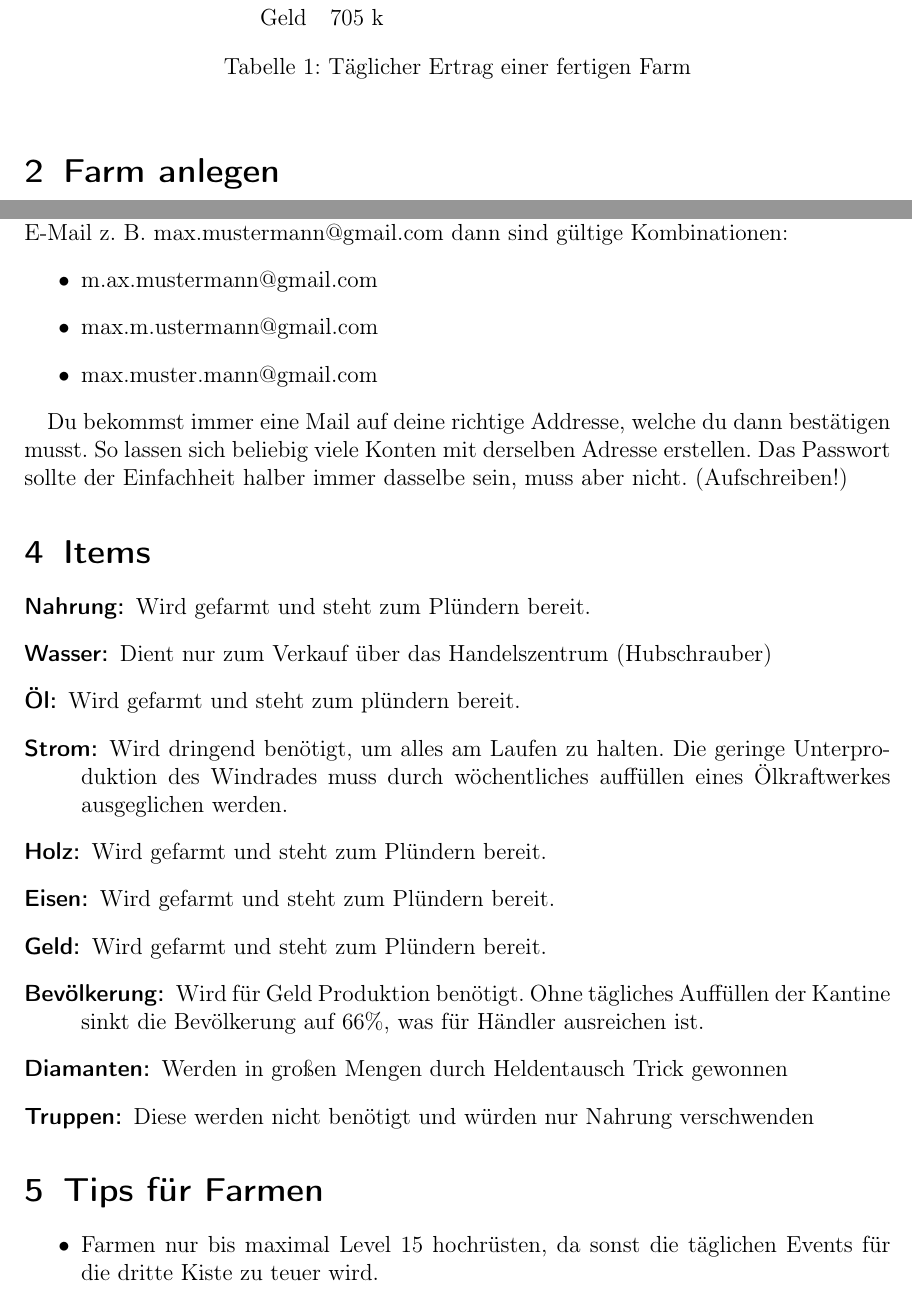
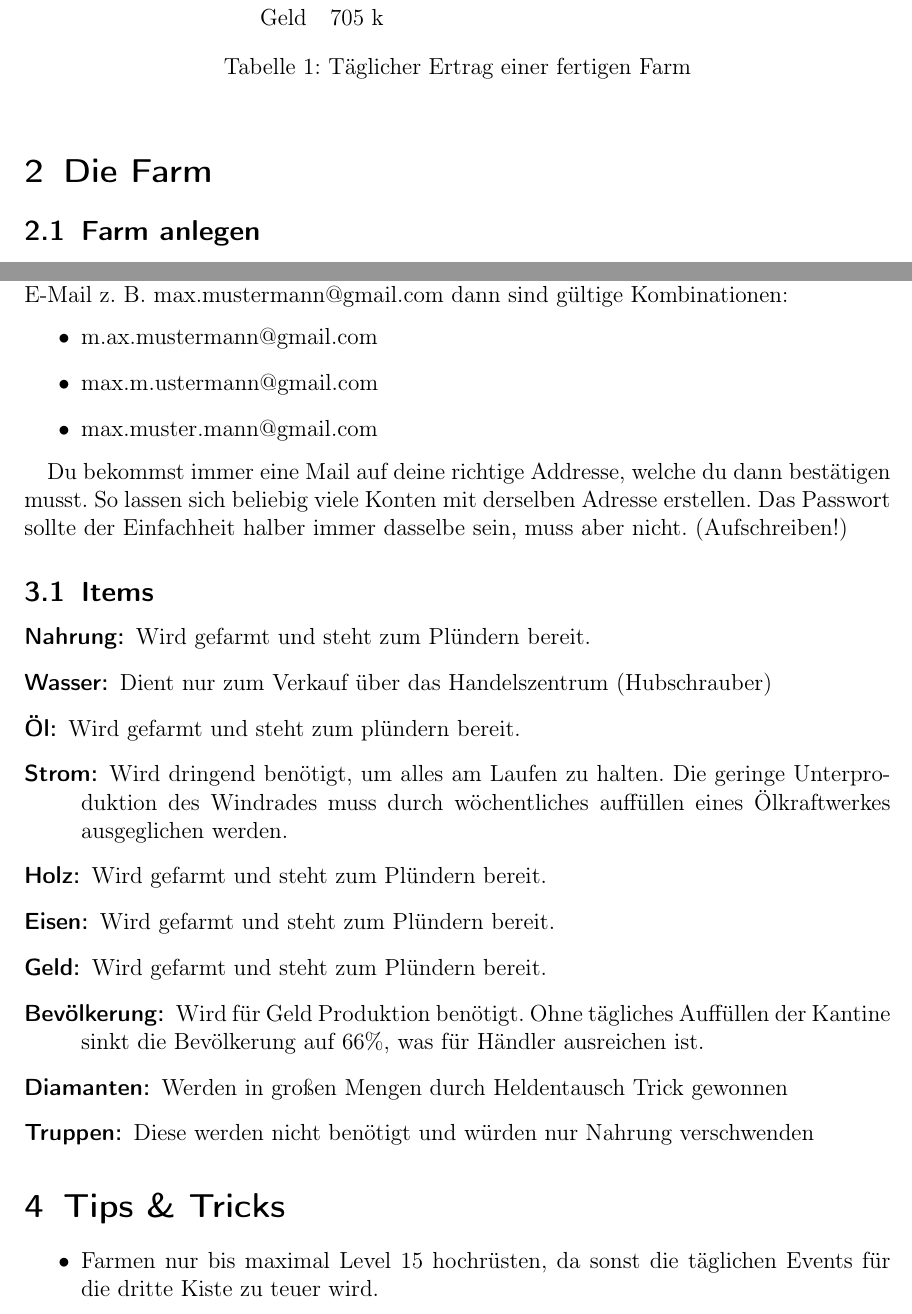
Before and after one commit to anwa/LastShelter, a LaTeX document (LastShelter.tex): two parts of pages 2 and 9 of 10, joined at a grey line, cut so that both start at the same text. Compiled offline with pdfLaTeX.

Commit message:
Reorganize sections

```diff
--- a/LastShelter.tex
+++ b/LastShelter.tex
@@ -68,7 +68,8 @@ Siehe Helden-Event~\ref{Heldenevent} auf der Seite~\pageref{Heldenevent}.
 \end{table}
 
 
-\section{Farm anlegen}
+\section{Die Farm}
+\subsection{Farm anlegen}
 Eine Farm wird angelegt indem man ein neues Spiel startet. Dies kannst du unter Einstellungen/Konto machen.
 Jetzt musst du die Einführung ganz normal durchspielen. Bis einschließlich Level 5 hast du einen Schutzschirm,
 also gehe nicht auf Level 6 (Abbildung~\ref{fig:aufgaben}) bevor du nicht in unserer Allianz bist und wir dich in unseren Hive transportiert haben.
@@ -236,7 +237,7 @@ Du bekommst immer eine Mail auf deine richtige Addresse, welche du dann bestäti
 So lassen sich beliebig viele Konten mit derselben Adresse erstellen. Das Passwort sollte der Einfachheit halber immer dasselbe sein, muss aber nicht. (Aufschreiben!)
 
 
-\section{Items}
+\subsection{Items}
 
 \begin{description}
   \item[Nahrung:] Wird gefarmt und steht zum Plündern bereit.
@@ -253,7 +254,8 @@ So lassen sich beliebig viele Konten mit derselben Adresse erstellen. Das Passwo
 
 
 
-\section{Tips für Farmen}
+\section{Tips \& Tricks}
+
 \begin{itemize}
   \item Farmen nur bis maximal Level 15 hochrüsten, da sonst die täglichen Events für die dritte Kiste zu teuer wird.
   \item Händler bekommen zwar weniger Ressourcen, aber 50\% mehr Geld. Wenn man sich nicht täglich um die Farm kümmern möchte, lieber Händler nehmen. Sonst natürlich Bauer.
```
